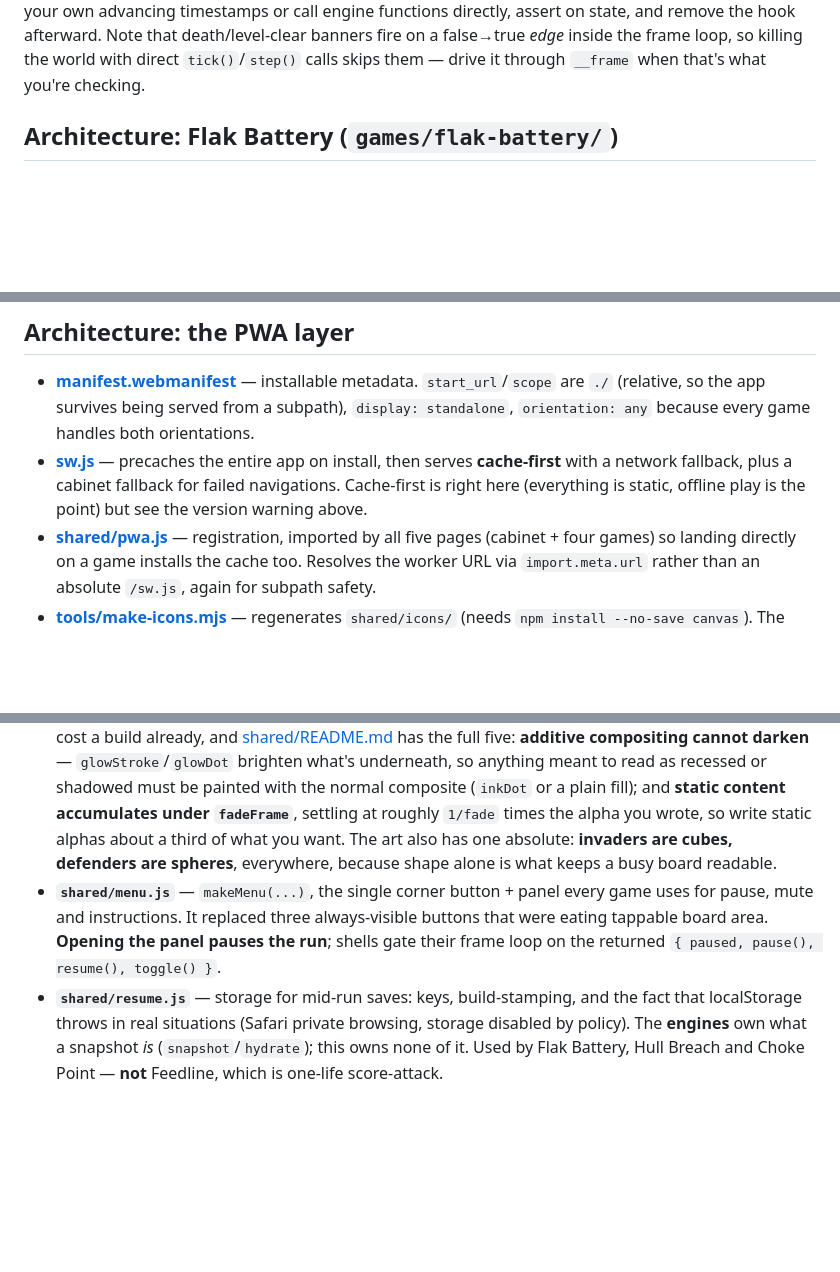
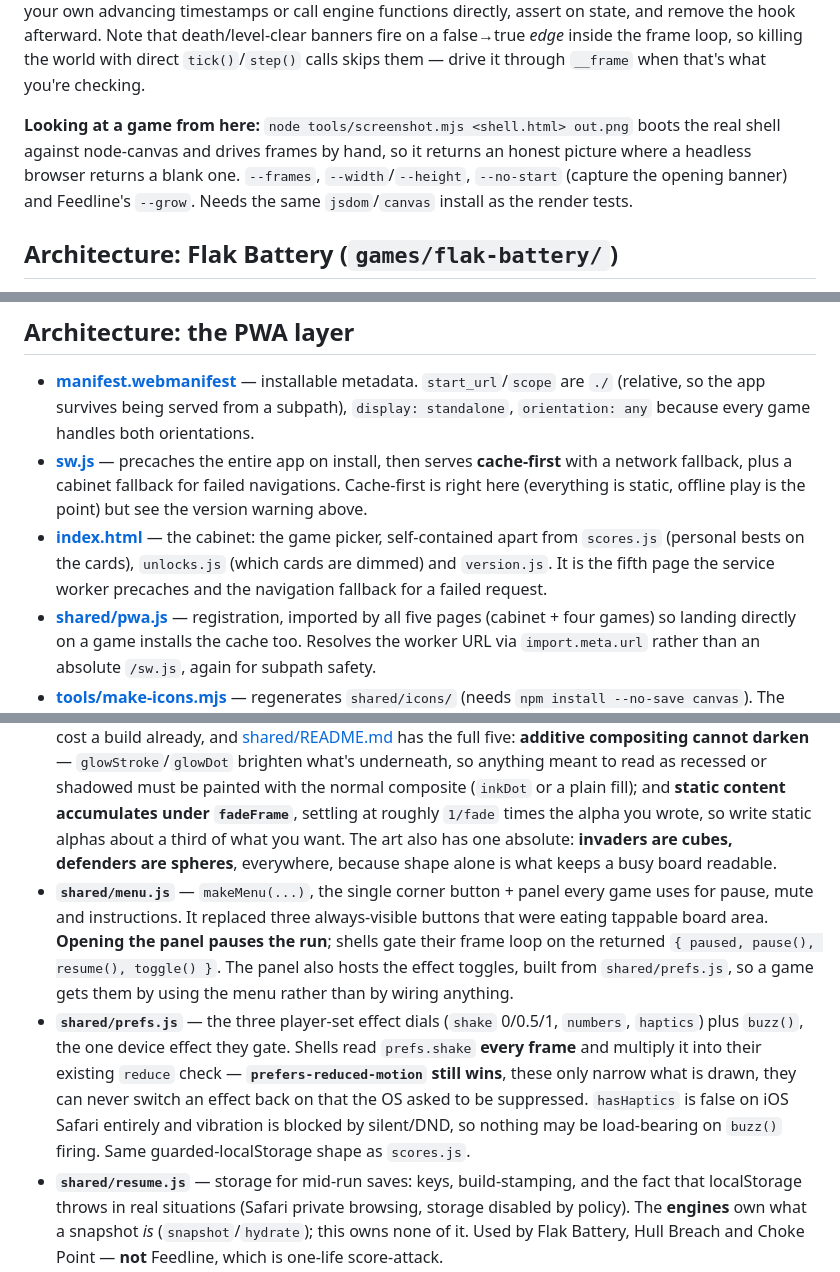
Before and after one commit to TiberiousDoom/Arcade, a Markdown page: CLAUDE.md, 3 parts joined by grey strips. Rendered like a GitHub page; blank space fills up the shorter version.

Commit message:
docs: cover prefs, the screenshot tool and the cabinet in CLAUDE.md
Three things a new session could not find from CLAUDE.md alone:

- shared/prefs.js (v33) was undocumented, including the rule that matters
  when touching it: these dials only narrow what reduced-motion already
  allows, they never re-enable a suppressed effect. Noted too that the
  toggles ride along with makeMenu rather than needing per-game wiring.
- tools/screenshot.mjs is the answer to the headless-browser problem the
  section above it describes, so it belongs in that note.
- index.html, the cabinet, was referenced as 'the fifth page' without ever
  being introduced.

```diff
--- a/CLAUDE.md
+++ b/CLAUDE.md
@@ -74,6 +74,8 @@ There is no lint config in the repo.
 **⚠ Adding or changing a file the app loads? Bump `CACHE_VERSION` in [sw.js](sw.js) *and* `BUILD` in [shared/version.js](shared/version.js).** `shared/version.test.js` fails if the two disagree, so the test suite will catch a half-bump — but nothing catches forgetting both. The service worker precaches the whole app and serves cache-first without revalidating, so a stale version string means returning players keep the old build indefinitely. Nothing automates this. If you add a new file, add it to the `PRECACHE` list too — otherwise it only reaches the cache on second visit, and the app is broken on a first-run offline launch.
 
 **Verifying a shell in a headless/background browser:** `requestAnimationFrame` gets throttled hard there (measured at ~0.1fps), so the game simulates in slow motion and any judgement about pacing — or even "is it moving at all" — will be wrong. Don't fight it: temporarily expose the world at the bottom of the shell's module (`window.__world = world; window.__frame = frame;`), then either drive `__frame(t)` with your own advancing timestamps or call engine functions directly, assert on state, and remove the hook afterward. Note that death/level-clear banners fire on a false→true *edge* inside the frame loop, so killing the world with direct `tick()`/`step()` calls skips them — drive it through `__frame` when that's what you're checking.
+
+**Looking at a game from here:** `node tools/screenshot.mjs <shell.html> out.png` boots the real shell against node-canvas and drives frames by hand, so it returns an honest picture where a headless browser returns a blank one. `--frames`, `--width`/`--height`, `--no-start` (capture the opening banner) and Feedline's `--grow`. Needs the same `jsdom`/`canvas` install as the render tests.
 
 ## Architecture: Flak Battery (`games/flak-battery/`)
 
@@ -159,6 +161,7 @@ earlier games rather than inventing anything.
 
 - **[manifest.webmanifest](manifest.webmanifest)** — installable metadata. `start_url`/`scope` are `./` (relative, so the app survives being served from a subpath), `display: standalone`, `orientation: any` because every game handles both orientations.
 - **[sw.js](sw.js)** — precaches the entire app on install, then serves **cache-first** with a network fallback, plus a cabinet fallback for failed navigations. Cache-first is right here (everything is static, offline play is the point) but see the version warning above.
+- **[index.html](index.html)** — the cabinet: the game picker, self-contained apart from `scores.js` (personal bests on the cards), `unlocks.js` (which cards are dimmed) and `version.js`. It is the fifth page the service worker precaches and the navigation fallback for a failed request.
 - **[shared/pwa.js](shared/pwa.js)** — registration, imported by all five pages (cabinet + four games) so landing directly on a game installs the cache too. Resolves the worker URL via `import.meta.url` rather than an absolute `/sw.js`, again for subpath safety.
 - **[tools/make-icons.mjs](tools/make-icons.mjs)** — regenerates `shared/icons/` (needs `npm install --no-save canvas`). The icons are committed; only re-run when the mark changes.
 - The PWA head tags are duplicated across the game HTML files. That's deliberate — injecting them from JS is unreliable for iOS, and there's no build step to template them.
@@ -175,7 +178,8 @@ Games follow a per-game engine/shell split modeled on Flak Battery: pure logic w
 - **`shared/version.js`** — one app-wide `BUILD` string, shown in every help panel and on the cabinet. Deliberately **one version for the whole app, not one per game**: four hand-maintained numbers with no release process would drift instantly, and the only question anyone asks is which deploy they're looking at. Kept in lockstep with `sw.js`'s `CACHE_VERSION` by `shared/version.test.js`.
 - **`shared/fx.js`** — `makeFx(...)` for particles and the screen-flash value. Hull Breach and Feedline use it. **Flak Battery deliberately does not** — its bits/floaters live on the world and are stepped inside its engine, and rewiring that was judged not worth the churn.
 - **`shared/glow.js`** — the vector/CRT art primitives every shell draws with (`glowStroke`, `glowDot`, `inkDot`, `extrude`/`extrudeDisc`/`extrudeRect`, `cube`, `fadeFrame`, `scanlines`). Two rules here have each cost a build already, and [shared/README.md](shared/README.md) has the full five: **additive compositing cannot darken** — `glowStroke`/`glowDot` brighten what's underneath, so anything meant to read as recessed or shadowed must be painted with the normal composite (`inkDot` or a plain fill); and **static content accumulates under `fadeFrame`**, settling at roughly `1/fade` times the alpha you wrote, so write static alphas about a third of what you want. The art also has one absolute: **invaders are cubes, defenders are spheres**, everywhere, because shape alone is what keeps a busy board readable.
-- **`shared/menu.js`** — `makeMenu(...)`, the single corner button + panel every game uses for pause, mute and instructions. It replaced three always-visible buttons that were eating tappable board area. **Opening the panel pauses the run**; shells gate their frame loop on the returned `{ paused, pause(), resume(), toggle() }`.
+- **`shared/menu.js`** — `makeMenu(...)`, the single corner button + panel every game uses for pause, mute and instructions. It replaced three always-visible buttons that were eating tappable board area. **Opening the panel pauses the run**; shells gate their frame loop on the returned `{ paused, pause(), resume(), toggle() }`. The panel also hosts the effect toggles, built from `shared/prefs.js`, so a game gets them by using the menu rather than by wiring anything.
+- **`shared/prefs.js`** — the three player-set effect dials (`shake` 0/0.5/1, `numbers`, `haptics`) plus `buzz()`, the one device effect they gate. Shells read `prefs.shake` **every frame** and multiply it into their existing `reduce` check — **`prefers-reduced-motion` still wins**, these only narrow what is drawn, they can never switch an effect back on that the OS asked to be suppressed. `hasHaptics` is false on iOS Safari entirely and vibration is blocked by silent/DND, so nothing may be load-bearing on `buzz()` firing. Same guarded-localStorage shape as `scores.js`.
 - **`shared/resume.js`** — storage for mid-run saves: keys, build-stamping, and the fact that localStorage throws in real situations (Safari private browsing, storage disabled by policy). The **engines** own what a snapshot *is* (`snapshot`/`hydrate`); this owns none of it. Used by Flak Battery, Hull Breach and Choke Point — **not** Feedline, which is one-life score-attack.
 - **`shared/audio.js`** (`makeAudio()`, all effects synthesized in WebAudio, no files), **`shared/scores.js`** (`best()`/`submit()` for local personal bests) and **`shared/levels.js`** (highest level reached, for Hull Breach's level select) all use the same guarded-localStorage shape — losing a personal best is never worth crashing a game over.
 - **`shared/unlocks.js`** — the first-play-through gate. Each game calls `recordProgress(id, value)` as it plays (a Feedline run finishing, the current wave in Flak Battery / Choke Point), and the cabinet asks `isUnlocked(id)` / `lockLabel(id)` to decide whether a card is dimmed. `GATES` is the whole ruleset, in one object. **The gate is enforced on the cabinet only** — direct URLs and the PWA's shortcuts still open any game, on purpose (see DECISIONS.md, 2026-08-04). Don't record progress via `scores.js`'s `submit()`: it only writes on an improved score, so a weak run after a strong one would record nothing.
```
